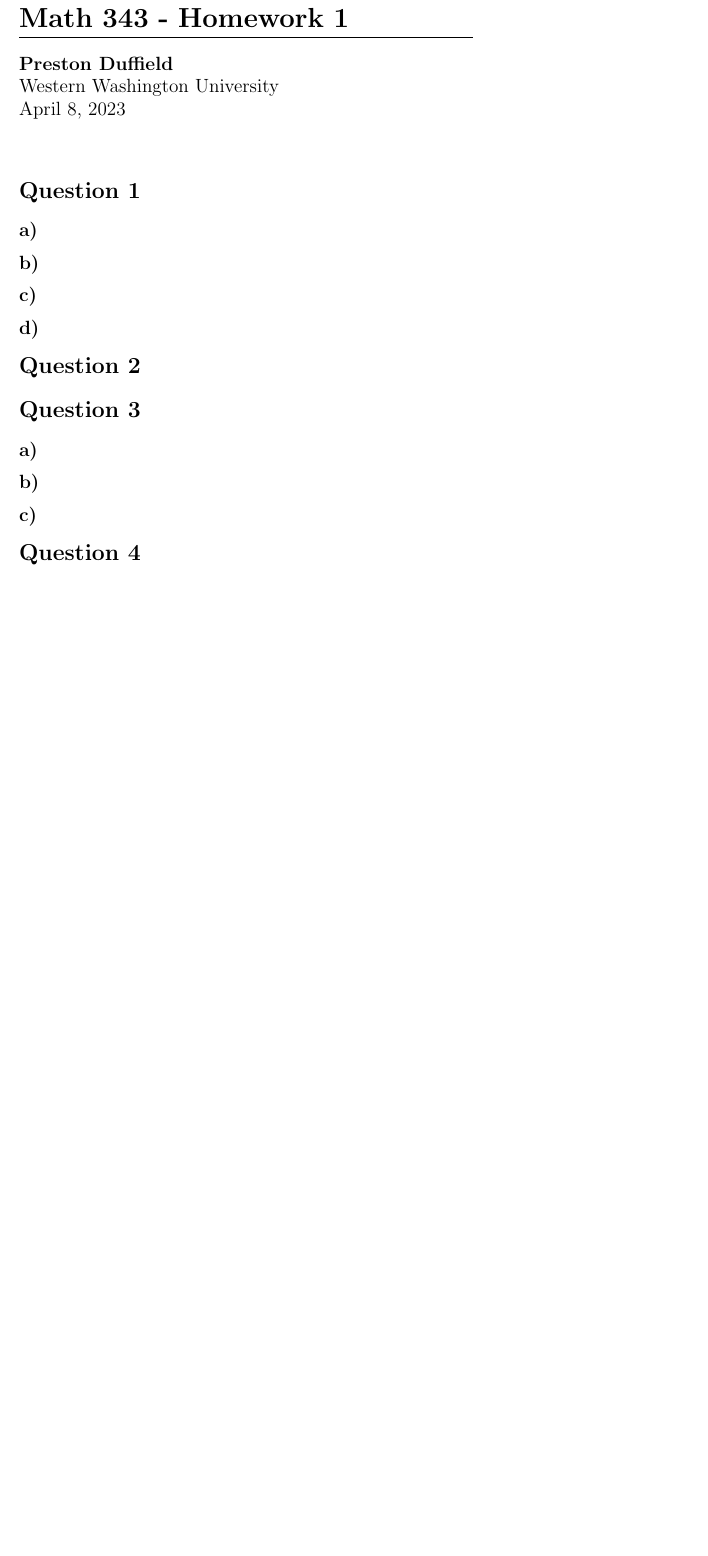
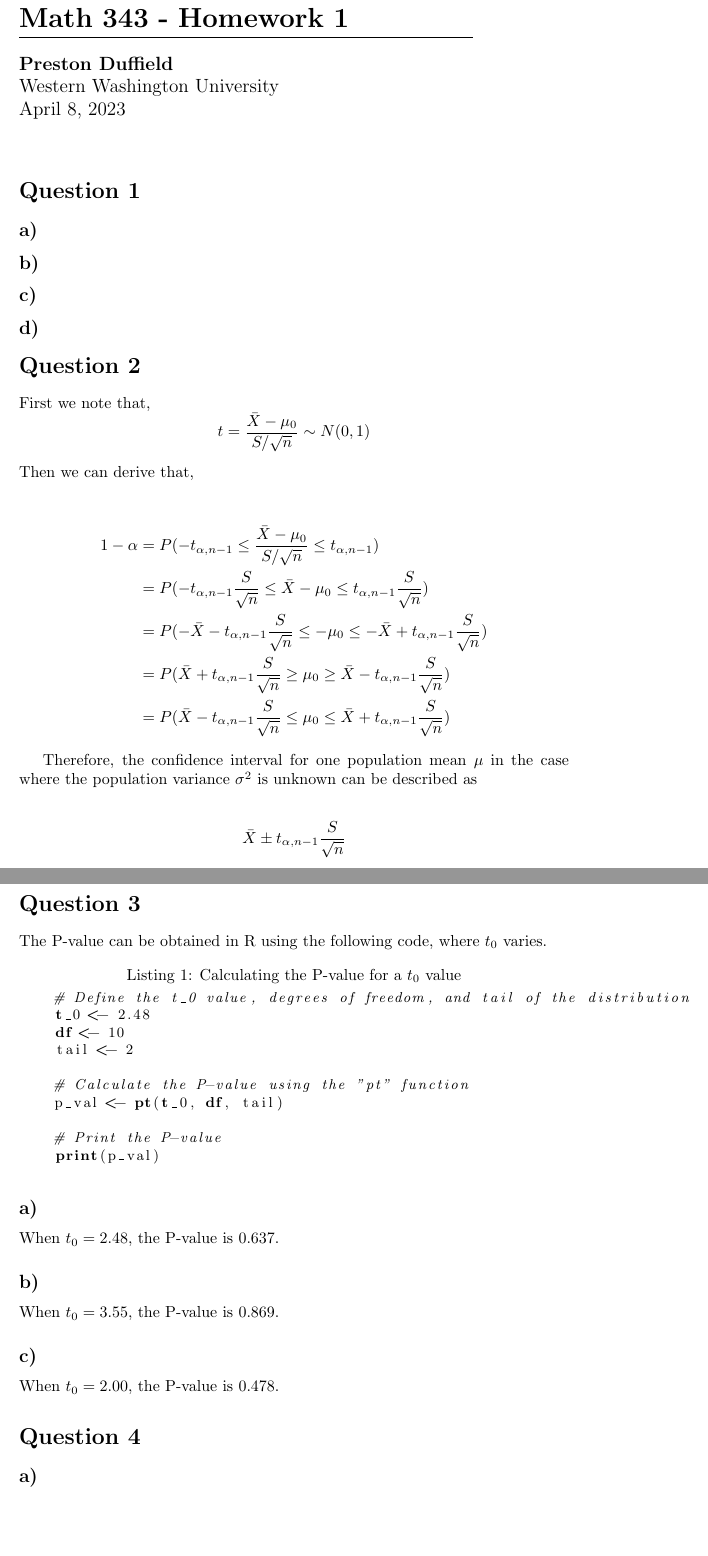
Before and after one commit to Preston-D/math_343_wwu, a LaTeX document (hw_1/hw_1.tex): part of the page before the commit and two parts of pages 1 and 2 of 3 after it, the two joined at a grey line, cut so that both start at the same text, the shorter picture padded with empty space. Compiled offline with pdfLaTeX.

Commit message:
some work on hw 1

```diff
--- a/hw_1/hw_1.tex
+++ b/hw_1/hw_1.tex
@@ -1,6 +1,10 @@
 \documentclass{article}
 \usepackage{titling}
 \usepackage{lipsum}
+\usepackage{amsmath}
+\usepackage{listings}
+\usepackage{graphicx}
+
 
 
 \begin{document}
@@ -28,10 +32,53 @@
 
 \section*{Question 2}
 
+First we note that,
+% t = (y-bar/mu_0)/S/root(n) is approximately N(0,1).
+\begin{equation*}
+    t = \frac{\bar{X} - \mu_0}{S/\sqrt{n}} \sim N(0,1)
+    \end{equation*}
+\begin{flushleft}
+Then we can derive that,
+    \end{flushleft}
+
+    % As long as the sample size is sufficiently large and the population is normal or the sample size is very large, the statement is generally true by the Central Limit Theorem.
+\begin{align*}
+    1 - \alpha &= P(-t_{\alpha,n-1} \leq \frac{\bar{X} - \mu_0}{S/\sqrt{n}} \leq t_{\alpha,n-1}) \\
+                &= P(-t_{\alpha,n-1} \frac{S}{\sqrt{n}} \leq \bar{X} - \mu_0 \leq t_{\alpha,n-1} \frac{S}{\sqrt{n}}) \\
+                &= P(-\bar{X} - t_{\alpha,n-1} \frac{S}{\sqrt{n}} \leq -\mu_0 \leq -\bar{X} + t_{\alpha,n-1} \frac{S}{\sqrt{n}}) \\
+                &= P(\bar{X} + t_{\alpha,n-1} \frac{S}{\sqrt{n}} \geq \mu_0 \geq \bar{X} - t_{\alpha,n-1} \frac{S}{\sqrt{n}}) \\
+                &= P(\bar{X} - t_{\alpha,n-1} \frac{S}{\sqrt{n}} \leq \mu_0 \leq \bar{X} + t_{\alpha,n-1} \frac{S}{\sqrt{n}})
+    \end{align*}
+
+Therefore, the confidence interval for one population mean $\mu$ in the case
+where the population variance $\sigma ^{2}$ is unknown can be described as
+
+\begin{align*}
+    \bar{X} \pm t_{\alpha,n-1}\frac{S}{\sqrt{n}}
+\end{align*}
+
 \section*{Question 3}
+The P-value can be obtained in R using the following code, where $t_0$ varies.
+\begin{lstlisting}[language=R, caption=Calculating the P-value for a $t_0$ value, basicstyle=\small]
+    # Define the t_0 value, degrees of freedom, and tail of the distribution
+    t_0 <- 2.48
+    df <- 10
+    tail <- 2
+
+    # Calculate the P-value using the "pt" function
+    p_val <- pt(t_0, df, tail)
+
+    # Print the P-value
+    print(p_val)
+    \end{lstlisting}
 
 \subsection*{a)}
+When $t_0 = 2.48$, the P-value is $0.637$.
 \subsection*{b)}
+When $t_0 = 3.55$, the P-value is $0.869$.
 \subsection*{c)}
+When $t_0 = 2.00$, the P-value is $0.478$.
 
 \section*{Question 4}
+
+\subsection*{a)}
```
Also changed, not shown: hw_1.pdf, hw_1/images/4_a.png (added), hw_1/images/4_b.png (added), hw_1/hw_1.tex (23 more changed lines).
